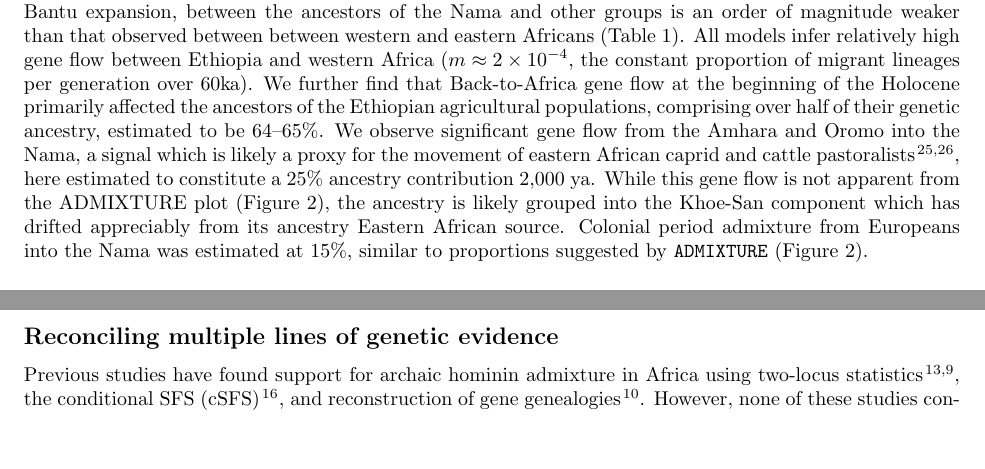
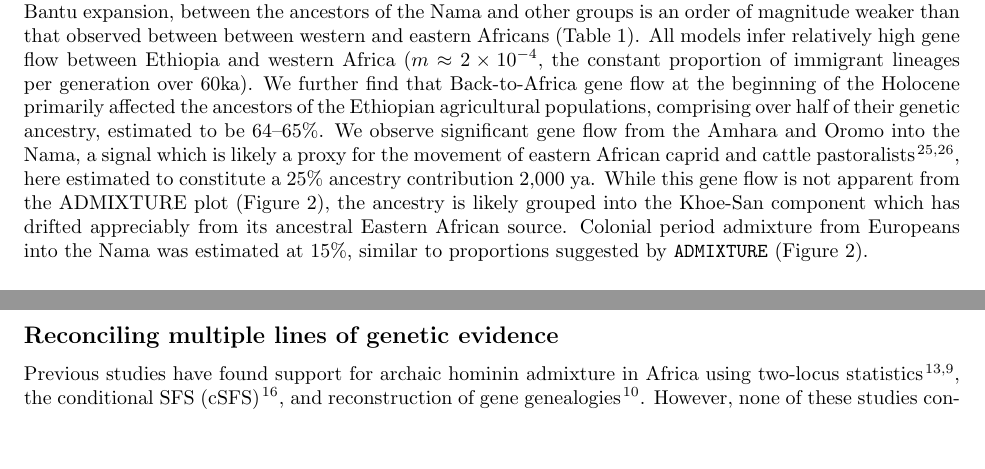
Before and after one commit to apragsdale/african-structure-paper, a LaTeX paper (paper.tex): two parts of pages 4 and 7 of 13 before the commit and two parts of pages 4 and 8 of 13 after it, joined at a grey line, cut so that both start at the same text, the shorter picture padded with empty space. Compiled offline with pdfLaTeX.

Commit message:
minor edits

```diff
--- a/paper.tex
+++ b/paper.tex
@@ -254,17 +252,19 @@ set to 60ka, just prior to the split of Eurasians and East Africans set to 50ka.
 We also fixed the amount of admixture from Neanderthals to Europeans directly
 following the out-of-Africa migration which was set to 1.5\% at 45ka (SI Section~\ref{sec:models}).
 
-We quantify migration rates among populations after their divergence ~120ka.
+We quantify migration rates among populations after their divergence $\approx120ka$.
 Migration, prior to the Bantu expansion, between the ancestors of the Nama and other groups
 is an order of magnitude weaker than that observed between between western and eastern Africans (Table \ref{tab:migration-rates}).
 All models infer relatively high gene flow between Ethiopia and western Africa
-($m\approx2\times10^{-4},$ the constant proportion of migrant lineages per generation over 60ka).
+($m\approx2\times10^{-4},$ the constant proportion of immigrant lineages per generation over 60ka).
 We further find that Back-to-Africa gene flow at the beginning of the Holocene primarily
 affected the ancestors of the Ethiopian agricultural populations, comprising
 over half of their genetic ancestry, estimated to be 64--65\%.
 We observe significant gene flow from the Amhara and Oromo into the Nama, a signal which is likely a proxy for the movement of
 eastern African caprid and cattle pastoralists \citep{Henn2008-xo,Breton2014-xb}, here estimated to constitute a 25\% ancestry
-contribution 2,000 ya. While this gene flow is not apparent from the ADMIXTURE plot (Figure~\ref{fig:diversity}), the ancestry is likely grouped into the Khoe-San component which has drifted appreciably from its ancestry Eastern African source. Colonial period admixture from Europeans into the Nama
+contribution 2,000 ya. While this gene flow is not apparent from the ADMIXTURE plot (Figure~\ref{fig:diversity}),
+the ancestry is likely grouped into the Khoe-San component which has drifted appreciably from its ancestral Eastern African source.
+Colonial period admixture from Europeans into the Nama
 was estimated at 15\%, similar to proportions suggested by \texttt{ADMIXTURE}
 (Figure~\ref{fig:diversity}).
 
```
Also changed, not shown: paper.tex (9 more changed lines).
